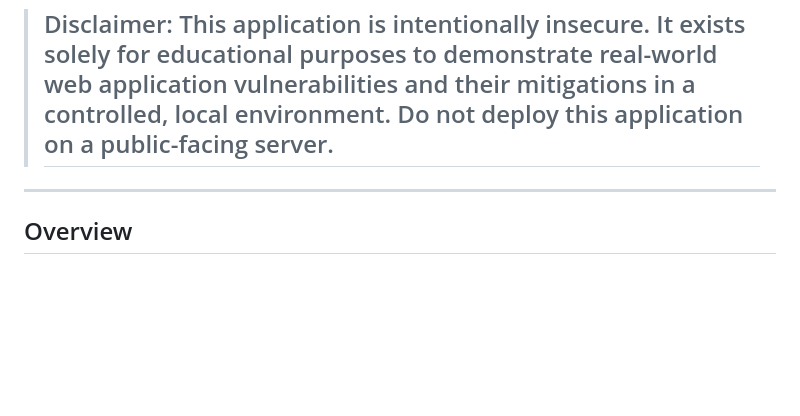
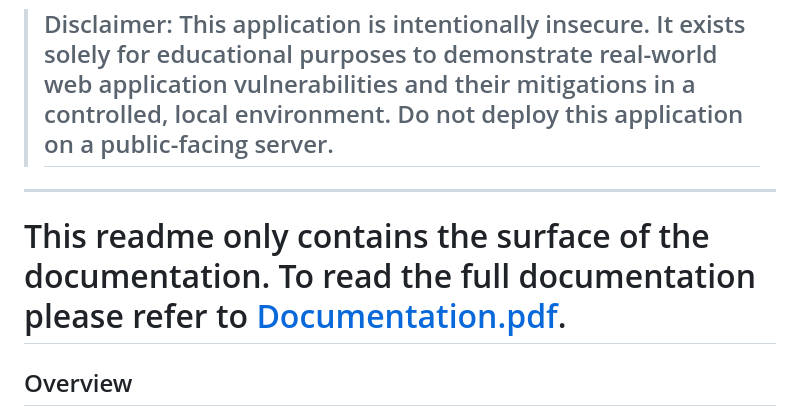
Before and after one commit to Samriddha-Sapkota/House-of-Liquor-, a Markdown page: README.md, the part around the change. Drawn GitHub-style; blank space fills up the shorter version.

```diff
--- a/README.md
+++ b/README.md
@@ -4,6 +4,8 @@ A deliberately vulnerable Flask web application built on Jinja2 to demonstrate S
 > ## Disclaimer: This application is intentionally insecure. It exists solely for educational purposes to demonstrate real-world web application vulnerabilities and their mitigations in a controlled, local environment. Do not deploy this application on a public-facing server.
 
 ---
+
+# This readme only contains the surface of the documentation. To read the full documentation please refer to [Documentation.pdf](./Documentation.pdf).
 
 ## Overview
 
```
